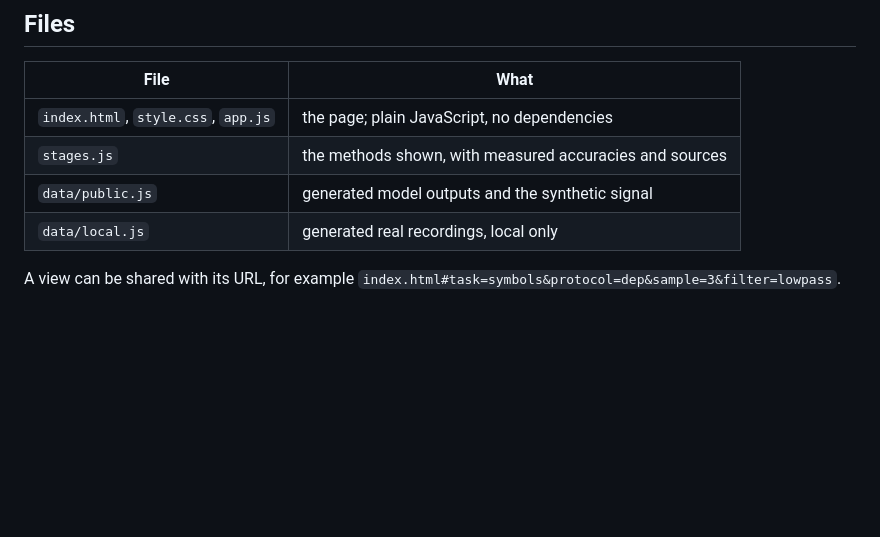
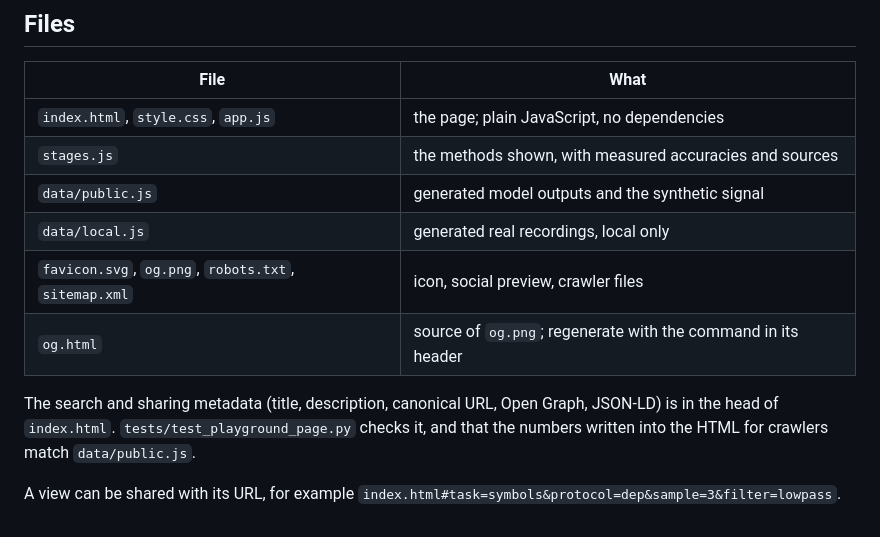
Before and after one commit to vahinitech/imu2text, a Markdown page: playground/README.md, the part around the change. Drawn GitHub-style; blank space fills up the shorter version.

```diff
--- a/playground/README.md
+++ b/playground/README.md
@@ -64,6 +64,13 @@ The cards in step 4 of the page are the open tasks. Each links to an issue.
 | `stages.js` | the methods shown, with measured accuracies and sources |
 | `data/public.js` | generated model outputs and the synthetic signal |
 | `data/local.js` | generated real recordings, local only |
+| `favicon.svg`, `og.png`, `robots.txt`, `sitemap.xml` | icon, social preview, crawler files |
+| `og.html` | source of `og.png`; regenerate with the command in its header |
+
+The search and sharing metadata (title, description, canonical URL, Open
+Graph, JSON-LD) is in the head of `index.html`. `tests/test_playground_page.py`
+checks it, and that the numbers written into the HTML for crawlers match
+`data/public.js`.
 
 A view can be shared with its URL, for example
 `index.html#task=symbols&protocol=dep&sample=3&filter=lowpass`.
```
Also changed, not shown: playground/og.png (added), 8 other files.
